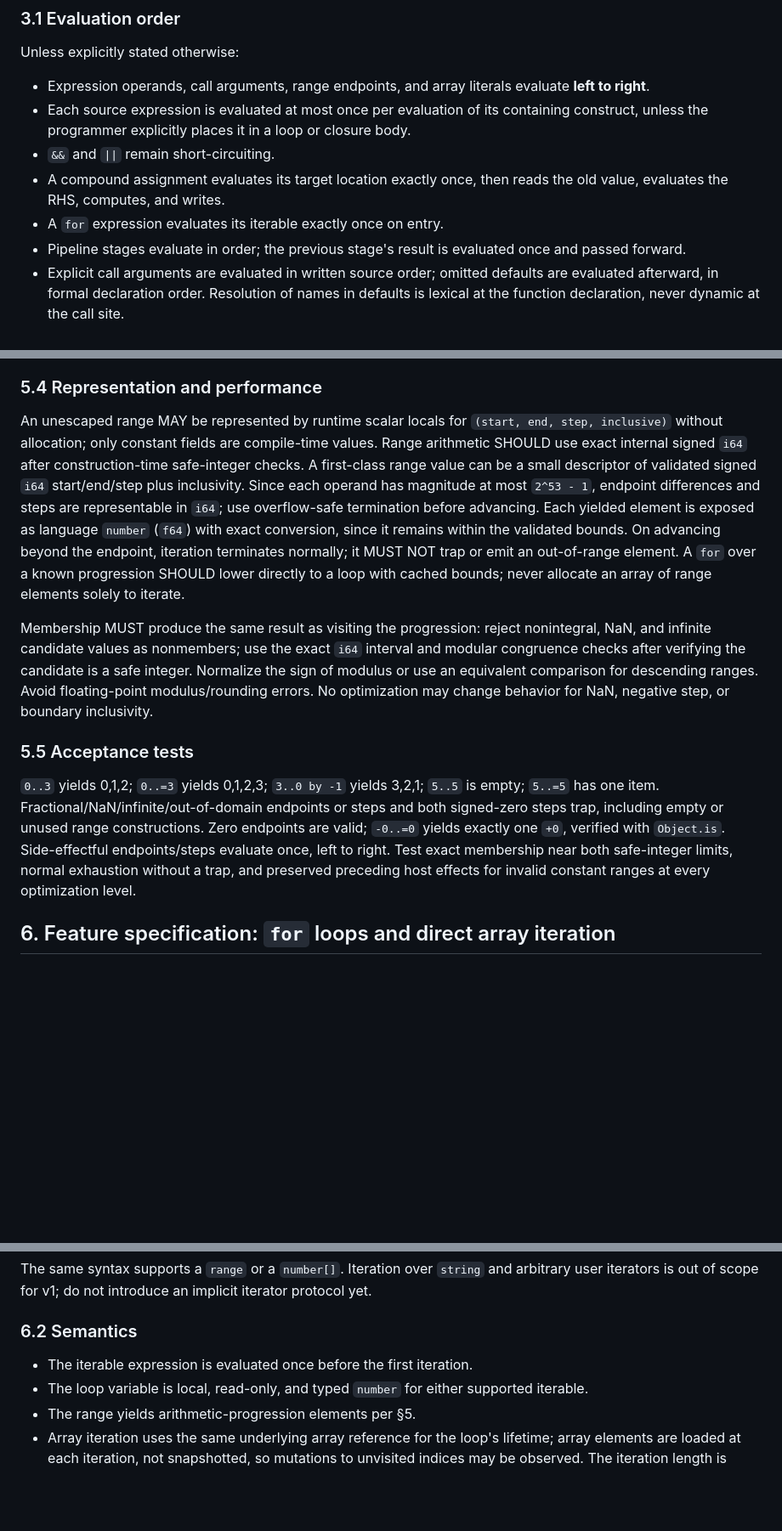
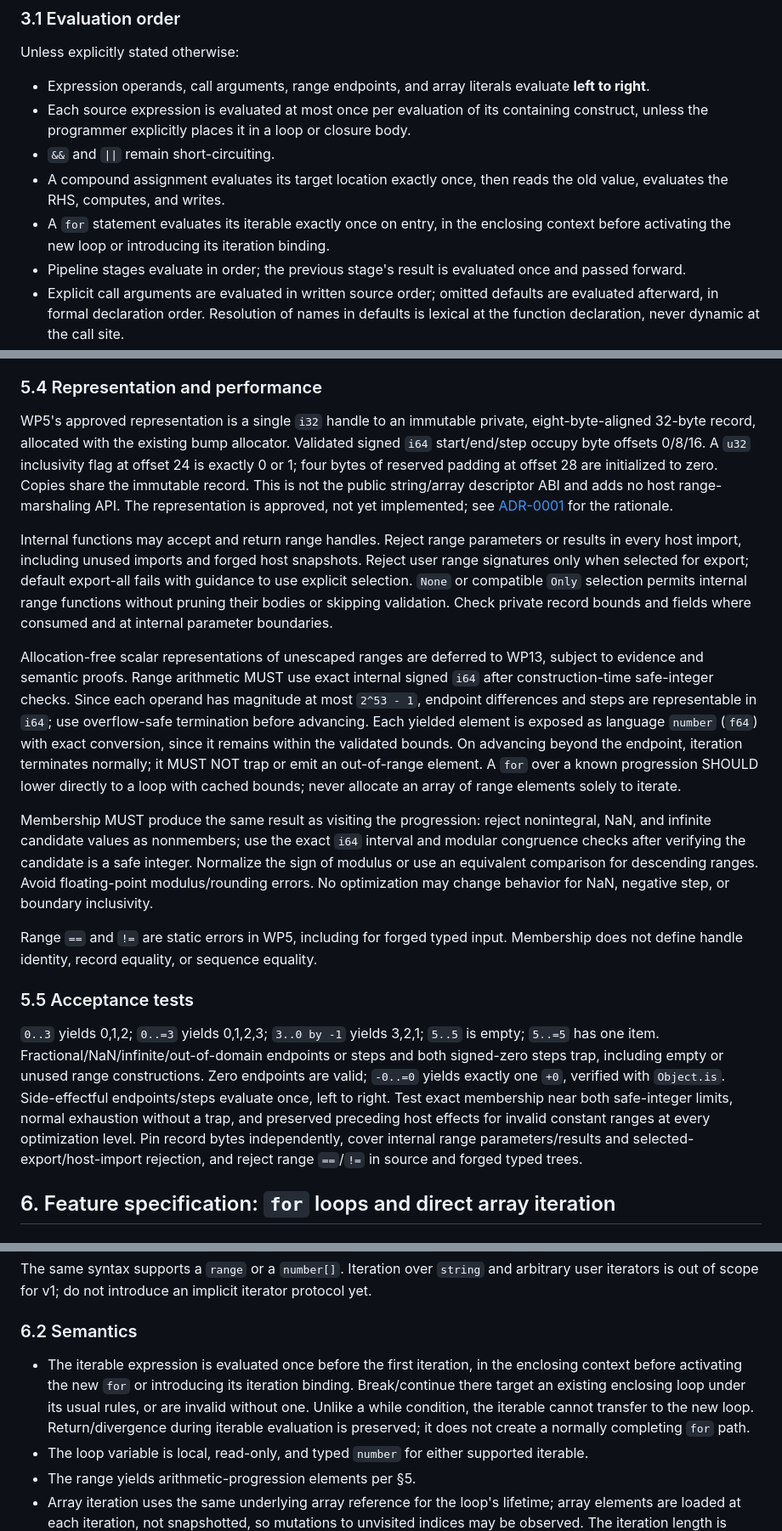
Before and after one commit to LuanRoger/was-compiler, a Markdown page: docs/was_language_extensions_spec.md, 3 parts joined by grey strips. Shown at 85% size. GitHub-like rendering; blank space fills up the shorter version.

```diff
--- a/docs/was_language_extensions_spec.md
+++ b/docs/was_language_extensions_spec.md
@@ -97,7 +97,7 @@ Unless explicitly stated otherwise:
 - Each source expression is evaluated at most once per evaluation of its containing construct, unless the programmer explicitly places it in a loop or closure body.
 - `&&` and `||` remain short-circuiting.
 - A compound assignment evaluates its target location exactly once, then reads the old value, evaluates the RHS, computes, and writes.
-- A `for` expression evaluates its iterable exactly once on entry.
+- A `for` statement evaluates its iterable exactly once on entry, in the enclosing context before activating the new loop or introducing its iteration binding.
 - Pipeline stages evaluate in order; the previous stage's result is evaluated once and passed forward.
 - Explicit call arguments are evaluated in written source order; omitted defaults are evaluated afterward, in formal declaration order. Resolution of names in defaults is lexical at the function declaration, never dynamic at the call site.
 
@@ -283,11 +283,31 @@ The default step is `+1`; `10..0` with no explicit step is empty. A negative ste
 
 ### 5.4 Representation and performance
 
-An unescaped range MAY be represented by runtime scalar locals for
-`(start, end, step, inclusive)` without allocation; only constant fields are
-compile-time values. Range arithmetic SHOULD use exact internal signed `i64` after construction-time safe-integer checks. A first-class range value can be a small descriptor of validated signed `i64` start/end/step plus inclusivity. Since each operand has magnitude at most `2^53 - 1`, endpoint differences and steps are representable in `i64`; use overflow-safe termination before advancing. Each yielded element is exposed as language `number` (`f64`) with exact conversion, since it remains within the validated bounds. On advancing beyond the endpoint, iteration terminates normally; it MUST NOT trap or emit an out-of-range element. A `for` over a known progression SHOULD lower directly to a loop with cached bounds; never allocate an array of range elements solely to iterate.
+WP5's approved representation is a single `i32` handle to an immutable private,
+eight-byte-aligned 32-byte record, allocated with the existing bump allocator.
+Validated signed `i64` start/end/step occupy byte offsets 0/8/16. A `u32`
+inclusivity flag at offset 24 is exactly 0 or 1; four bytes of reserved padding at
+offset 28 are initialized to zero. Copies share the immutable record. This is not
+the public string/array descriptor ABI and adds no host range-marshaling API.
+The representation is approved, not yet implemented; see
+[ADR-0001](adr/0001-private-range-representation.md) for the rationale.
+
+Internal functions may accept and return range handles. Reject range parameters
+or results in every host import, including unused imports and forged host
+snapshots. Reject user range signatures only when selected for export; default
+export-all fails with guidance to use explicit selection. `None` or compatible
+`Only` selection permits internal range functions without pruning their bodies or
+skipping validation. Check private record bounds and fields where consumed and
+at internal parameter boundaries.
+
+Allocation-free scalar representations of unescaped ranges are deferred to WP13,
+subject to evidence and semantic proofs. Range arithmetic MUST use exact internal
+signed `i64` after construction-time safe-integer checks. Since each operand has magnitude at most `2^53 - 1`, endpoint differences and steps are representable in `i64`; use overflow-safe termination before advancing. Each yielded element is exposed as language `number` (`f64`) with exact conversion, since it remains within the validated bounds. On advancing beyond the endpoint, iteration terminates normally; it MUST NOT trap or emit an out-of-range element. A `for` over a known progression SHOULD lower directly to a loop with cached bounds; never allocate an array of range elements solely to iterate.
 
 Membership MUST produce the same result as visiting the progression: reject nonintegral, NaN, and infinite candidate values as nonmembers; use the exact `i64` interval and modular congruence checks after verifying the candidate is a safe integer. Normalize the sign of modulus or use an equivalent comparison for descending ranges. Avoid floating-point modulus/rounding errors. No optimization may change behavior for NaN, negative step, or boundary inclusivity.
+
+Range `==` and `!=` are static errors in WP5, including for forged typed input.
+Membership does not define handle identity, record equality, or sequence equality.
 
 ### 5.5 Acceptance tests
 
@@ -298,7 +318,9 @@ range constructions. Zero endpoints are valid; `-0..=0` yields exactly one `+0`,
 verified with `Object.is`. Side-effectful endpoints/steps evaluate once, left to
 right. Test exact membership near both safe-integer limits, normal exhaustion
 without a trap, and preserved preceding host effects for invalid constant ranges
-at every optimization level.
+at every optimization level. Pin record bytes independently, cover internal range
+parameters/results and selected-export/host-import rejection, and reject range
+`==`/`!=` in source and forged typed trees.
 
 ## 6. Feature specification: `for` loops and direct array iteration
 
@@ -324,7 +346,7 @@ The same syntax supports a `range` or a `number[]`. Iteration over `string` and
 
 ### 6.2 Semantics
 
-- The iterable expression is evaluated once before the first iteration.
+- The iterable expression is evaluated once before the first iteration, in the enclosing context before activating the new `for` or introducing its iteration binding. Break/continue there target an existing enclosing loop under its usual rules, or are invalid without one. Unlike a while condition, the iterable cannot transfer to the new loop. Return/divergence during iterable evaluation is preserved; it does not create a normally completing `for` path.
 - The loop variable is local, read-only, and typed `number` for either supported iterable.
 - The range yields arithmetic-progression elements per §5.
 - Array iteration uses the same underlying array reference for the loop's lifetime; array elements are loaded at each iteration, not snapshotted, so mutations to unvisited indices may be observed. The iteration length is captured once on entry; current arrays have fixed length.
```
Also changed, not shown: other parts of docs/was_language_extensions_spec.md (+16 -7 lines), docs/adr/0001-private-range-representation.md (added, +17 -0 lines), docs/was_language_extensions_plan.md (+21 -7 lines).
